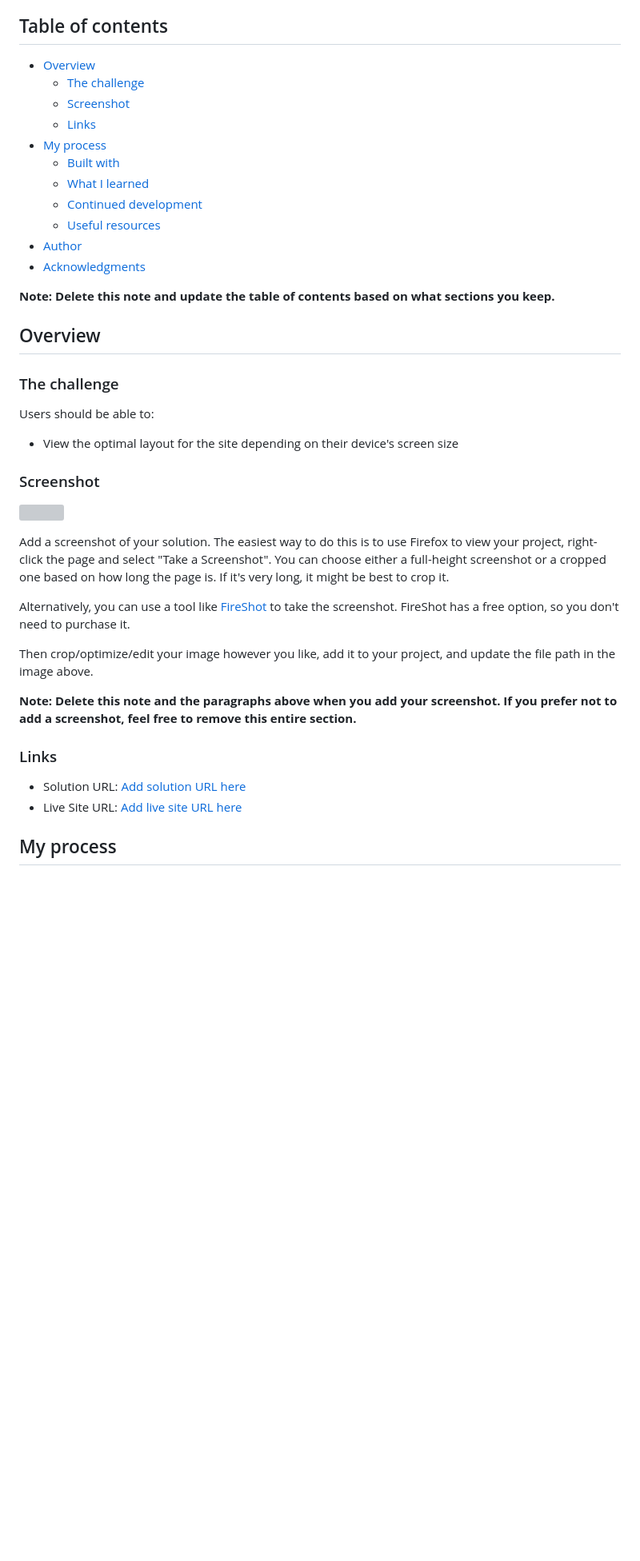
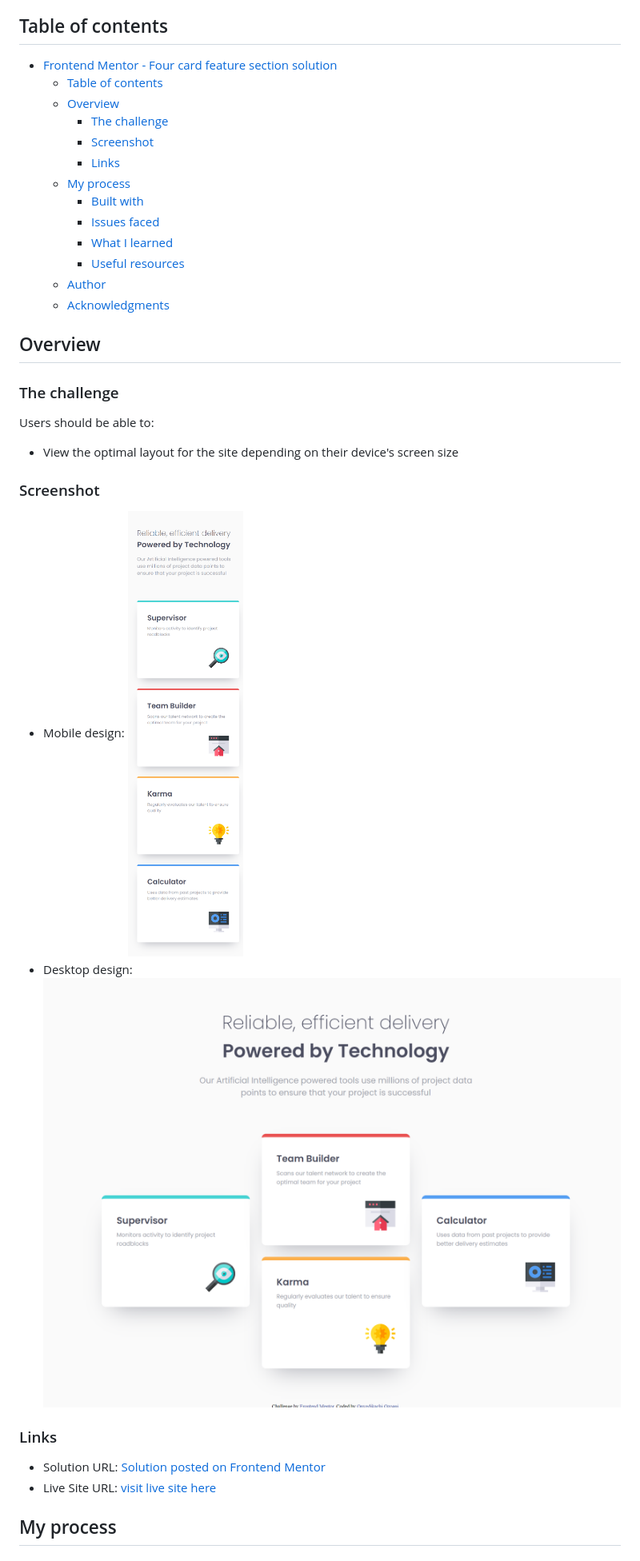
Before and after one commit to OnyedikachiOzoani/four-card-feature-section, a Markdown page: README-template.md, the part around the change printed below. Shown: that part at 80% size. Drawn GitHub-style; pictures changed too: design/desktop-screenshot.png (added), design/mobile-screenshot.png (added); blank space fills up the shorter version; grey boxes are pictures that could not be loaded.

```diff
--- a/README-template.md
+++ b/README-template.md
@@ -4,19 +6,19 @@ This is a solution to the [Four card feature section challenge on Frontend Mento
 
 ## Table of contents
 
-- [Overview](#overview)
-  - [The challenge](#the-challenge)
-  - [Screenshot](#screenshot)
-  - [Links](#links)
-- [My process](#my-process)
-  - [Built with](#built-with)
-  - [What I learned](#what-i-learned)
-  - [Continued development](#continued-development)
-  - [Useful resources](#useful-resources)
-- [Author](#author)
-- [Acknowledgments](#acknowledgments)
-
-**Note: Delete this note and update the table of contents based on what sections you keep.**
+-   [Frontend Mentor - Four card feature section solution](#frontend-mentor---four-card-feature-section-solution)
+    -   [Table of contents](#table-of-contents)
+    -   [Overview](#overview)
+        -   [The challenge](#the-challenge)
+        -   [Screenshot](#screenshot)
+        -   [Links](#links)
+    -   [My process](#my-process)
+        -   [Built with](#built-with)
+        -   [Issues faced](#issues-faced)
+        -   [What I learned](#what-i-learned)
+        -   [Useful resources](#useful-resources)
+    -   [Author](#author)
+    -   [Acknowledgments](#acknowledgments)
 
 ## Overview
 
@@ -24,24 +26,17 @@ This is a solution to the [Four card feature section challenge on Frontend Mento
 
 Users should be able to:
 
-- View the optimal layout for the site depending on their device's screen size
+-   View the optimal layout for the site depending on their device's screen size
 
 ### Screenshot
 
-![](./screenshot.jpg)
-
-Add a screenshot of your solution. The easiest way to do this is to use Firefox to view your project, right-click the page and select "Take a Screenshot". You can choose either a full-height screenshot or a cropped one based on how long the page is. If it's very long, it might be best to crop it.
-
-Alternatively, you can use a tool like [FireShot](https://getfireshot.com/) to take the screenshot. FireShot has a free option, so you don't need to purchase it.
-
-Then crop/optimize/edit your image however you like, add it to your project, and update the file path in the image above.
-
-**Note: Delete this note and the paragraphs above when you add your screenshot. If you prefer not to add a screenshot, feel free to remove this entire section.**
+-   Mobile design: ![image of the mobile design screenshot](design/mobile-screenshot.png)
+-   Desktop design: ![image of the desktop design screenshot](design/desktop-screenshot.png)
 
 ### Links
 
-- Solution URL: [Add solution URL here](https://your-solution-url.com)
-- Live Site URL: [Add live site URL here](https://your-live-site-url.com)
+-   Solution URL: [Solution posted on Frontend Mentor](https://www.frontendmentor.io/solutions/done-using-css-grid-layout-CU5xe0NwLN)
+-   Live Site URL: [visit live site here](https://four-card-feature-section-nerdynerd.netlify.app/)
 
 ## My process
 
```
Also changed, not shown: other parts of README-template.md (+17 -47 lines), design/desktop-design.jpg (deleted), design/mobile-design.jpg (deleted), 1 other file.
